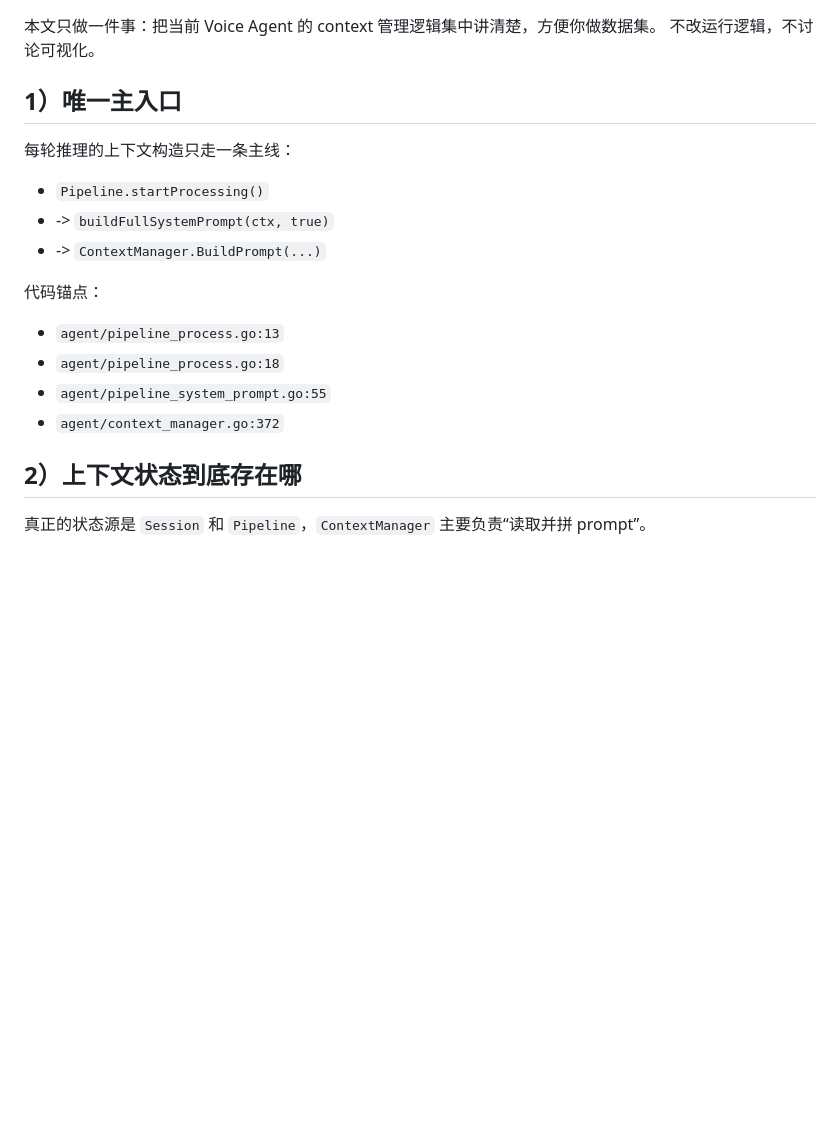
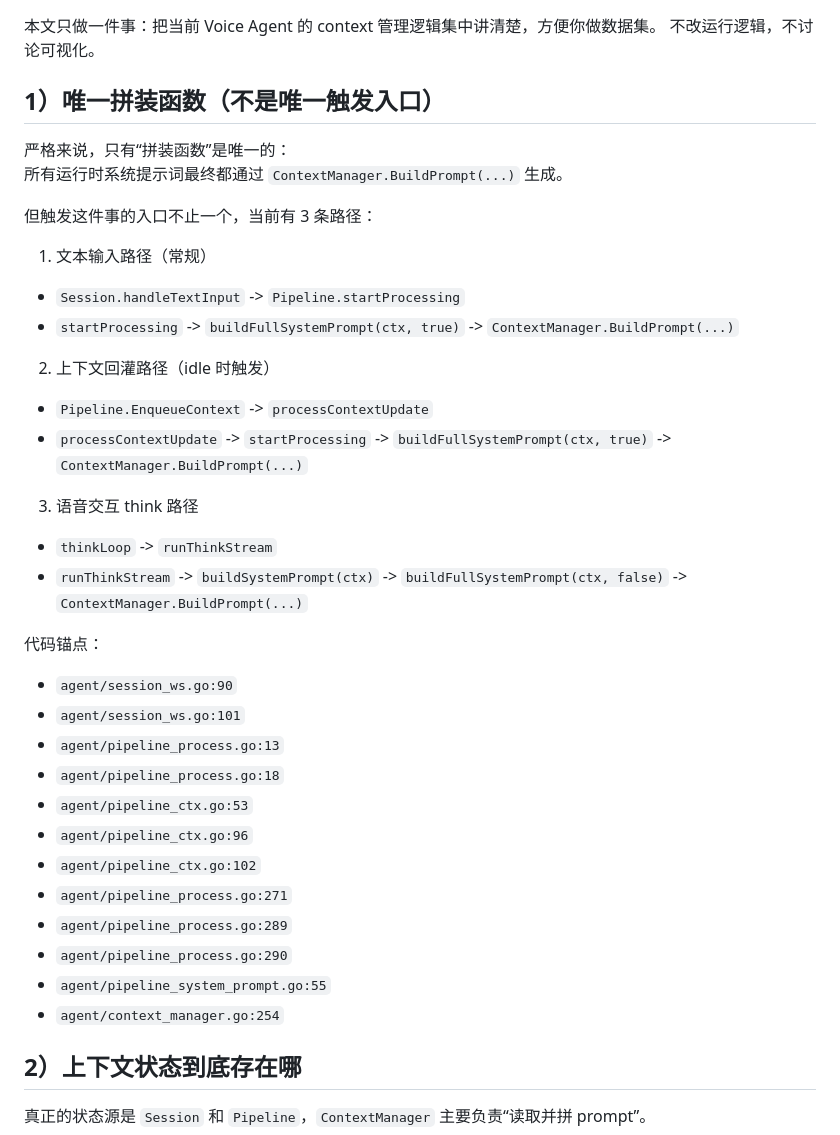
Before and after one commit to ZHYsfl/EducationAgent, a Markdown page: voice_agent/CONTEXT_ENGINEERING_DATASET_MAP.md, the part around the change. GitHub-like rendering; blank space fills up the shorter version.

Commit message:
Update context management documentation to clarify assembly function paths
- Revised the section on the context assembly function to emphasize that it is the sole function for generating system prompts, while multiple entry points exist for triggering this function.
- Detailed the three distinct pathways for context construction: text input, context update during idle, and voice interaction.
- Added code anchor references for better navigation and understanding of the context management flow.

```diff
--- a/voice_agent/CONTEXT_ENGINEERING_DATASET_MAP.md
+++ b/voice_agent/CONTEXT_ENGINEERING_DATASET_MAP.md
@@ -3,19 +3,38 @@
 本文只做一件事：把当前 Voice Agent 的 context 管理逻辑集中讲清楚，方便你做数据集。
 不改运行逻辑，不讨论可视化。
 
-## 1）唯一主入口
+## 1）唯一拼装函数（不是唯一触发入口）
 
-每轮推理的上下文构造只走一条主线：
+严格来说，只有“拼装函数”是唯一的：
+所有运行时系统提示词最终都通过 `ContextManager.BuildPrompt(...)` 生成。
 
-- `Pipeline.startProcessing()`
-- -> `buildFullSystemPrompt(ctx, true)`
-- -> `ContextManager.BuildPrompt(...)`
+但触发这件事的入口不止一个，当前有 3 条路径：
+
+1. 文本输入路径（常规）
+- `Session.handleTextInput` -> `Pipeline.startProcessing`
+- `startProcessing` -> `buildFullSystemPrompt(ctx, true)` -> `ContextManager.BuildPrompt(...)`
+
+2. 上下文回灌路径（idle 时触发）
+- `Pipeline.EnqueueContext` -> `processContextUpdate`
+- `processContextUpdate` -> `startProcessing` -> `buildFullSystemPrompt(ctx, true)` -> `ContextManager.BuildPrompt(...)`
+
+3. 语音交互 think 路径
+- `thinkLoop` -> `runThinkStream`
+- `runThinkStream` -> `buildSystemPrompt(ctx)` -> `buildFullSystemPrompt(ctx, false)` -> `ContextManager.BuildPrompt(...)`
 
 代码锚点：
+- `agent/session_ws.go:90`
+- `agent/session_ws.go:101`
 - `agent/pipeline_process.go:13`
 - `agent/pipeline_process.go:18`
+- `agent/pipeline_ctx.go:53`
+- `agent/pipeline_ctx.go:96`
+- `agent/pipeline_ctx.go:102`
+- `agent/pipeline_process.go:271`
+- `agent/pipeline_process.go:289`
+- `agent/pipeline_process.go:290`
 - `agent/pipeline_system_prompt.go:55`
-- `agent/context_manager.go:372`
+- `agent/context_manager.go:254`
 
 ## 2）上下文状态到底存在哪
 
```
